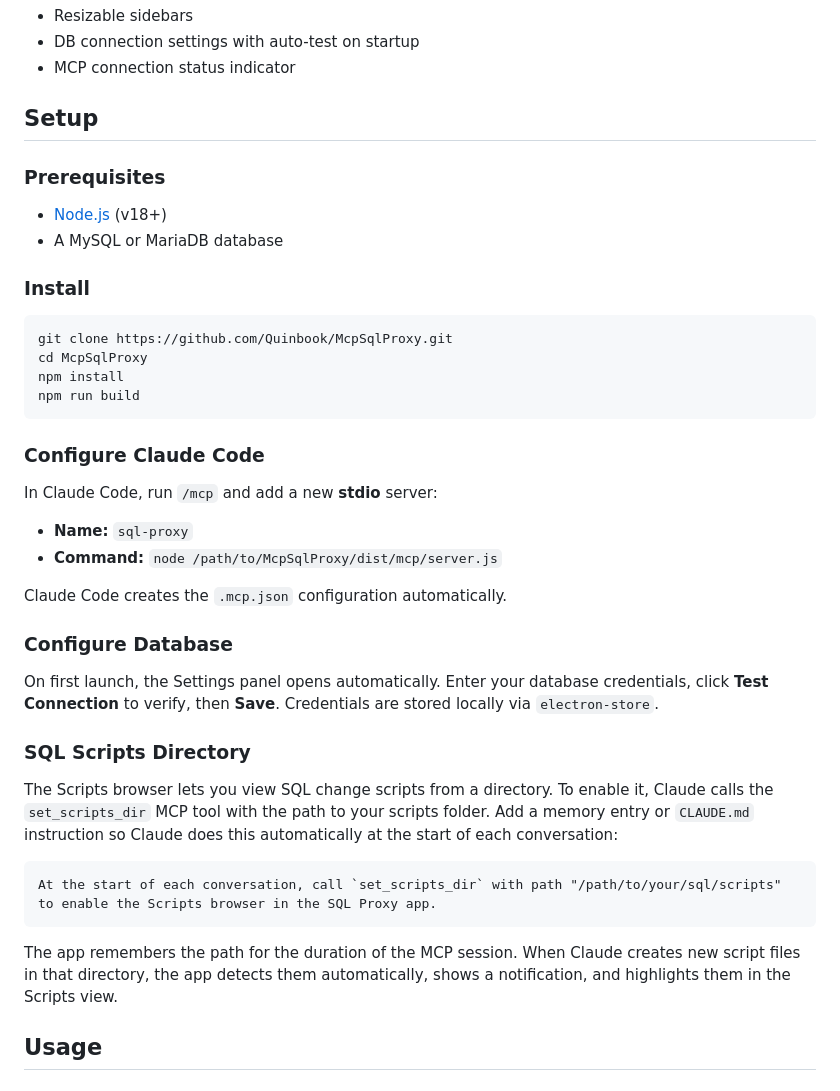
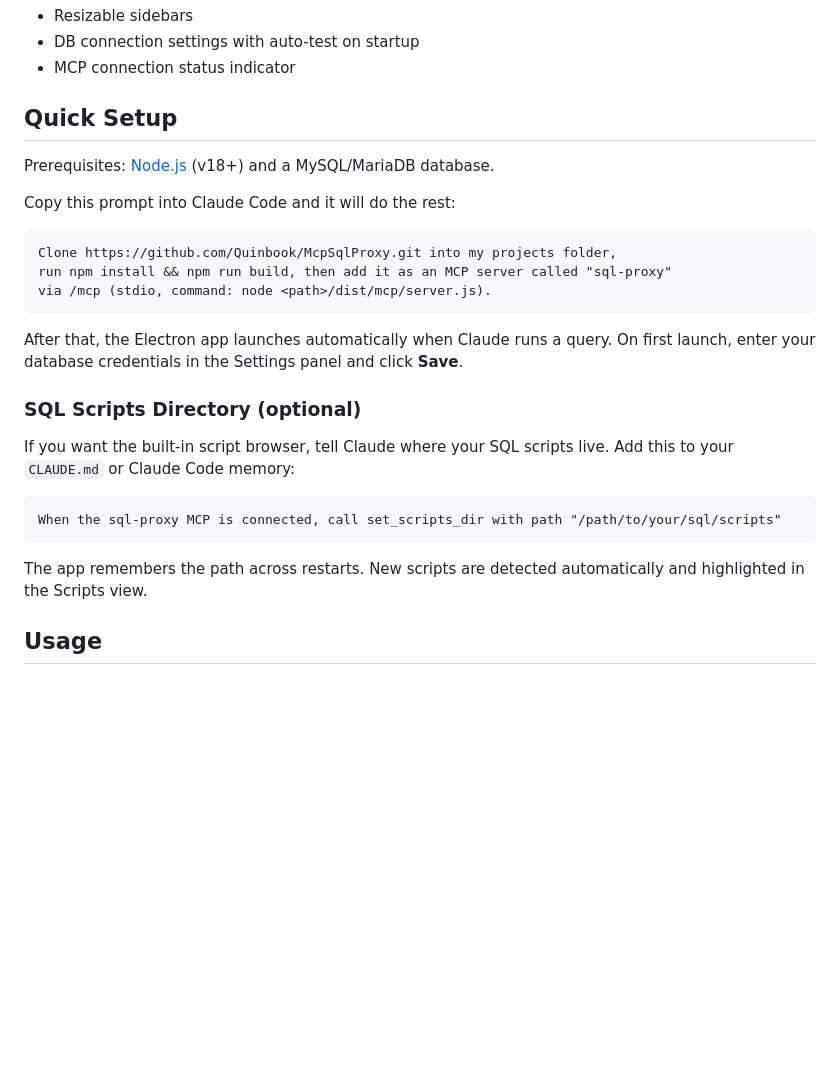
Before and after one commit to Quinbook/McpSqlProxy, a Markdown page: README.md, the part around the change. Rendered like a GitHub page; blank space fills up the shorter version.

Commit message:
Simplify README with copy-paste install prompt for Claude Code
Co-Authored-By: Claude Opus 4.6 (1M context) <noreply@anthropic.com>

````diff
--- a/README.md
+++ b/README.md
@@ -50,45 +50,29 @@ Claude Code  --MCP/stdio-->  MCP Server  --WebSocket-->  Electron UI  --mysql2--
 - DB connection settings with auto-test on startup
 - MCP connection status indicator
 
-## Setup
+## Quick Setup
 
-### Prerequisites
+Prerequisites: [Node.js](https://nodejs.org/) (v18+) and a MySQL/MariaDB database.
 
-- [Node.js](https://nodejs.org/) (v18+)
-- A MySQL or MariaDB database
+Copy this prompt into Claude Code and it will do the rest:
 
-### Install
-
-```bash
-git clone https://github.com/Quinbook/McpSqlProxy.git
-cd McpSqlProxy
-npm install
-npm run build
+```
+Clone https://github.com/Quinbook/McpSqlProxy.git into my projects folder,
+run npm install && npm run build, then add it as an MCP server called "sql-proxy"
+via /mcp (stdio, command: node <path>/dist/mcp/server.js).
 ```
 
-### Configure Claude Code
+After that, the Electron app launches automatically when Claude runs a query. On first launch, enter your database credentials in the Settings panel and click **Save**.
 
-In Claude Code, run `/mcp` and add a new **stdio** server:
+### SQL Scripts Directory (optional)
 
-- **Name:** `sql-proxy`
-- **Command:** `node /path/to/McpSqlProxy/dist/mcp/server.js`
+If you want the built-in script browser, tell Claude where your SQL scripts live. Add this to your `CLAUDE.md` or Claude Code memory:
 
-Claude Code creates the `.mcp.json` configuration automatically.
-
-### Configure Database
-
-On first launch, the Settings panel opens automatically. Enter your database credentials, click **Test Connection** to verify, then **Save**. Credentials are stored locally via `electron-store`.
-
-### SQL Scripts Directory
-
-The Scripts browser lets you view SQL change scripts from a directory. To enable it, Claude calls the `set_scripts_dir` MCP tool with the path to your scripts folder. Add a memory entry or `CLAUDE.md` instruction so Claude does this automatically at the start of each conversation:
-
-```markdown
-At the start of each conversation, call `set_scripts_dir` with path "/path/to/your/sql/scripts"
-to enable the Scripts browser in the SQL Proxy app.
+```
+When the sql-proxy MCP is connected, call set_scripts_dir with path "/path/to/your/sql/scripts"
 ```
 
-The app remembers the path for the duration of the MCP session. When Claude creates new script files in that directory, the app detects them automatically, shows a notification, and highlights them in the Scripts view.
+The app remembers the path across restarts. New scripts are detected automatically and highlighted in the Scripts view.
 
 ## Usage
 
````
